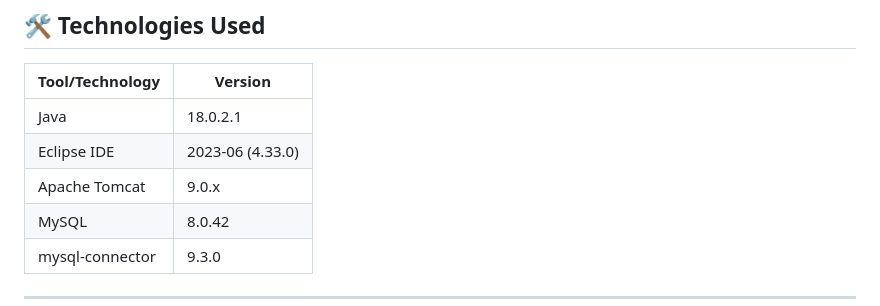
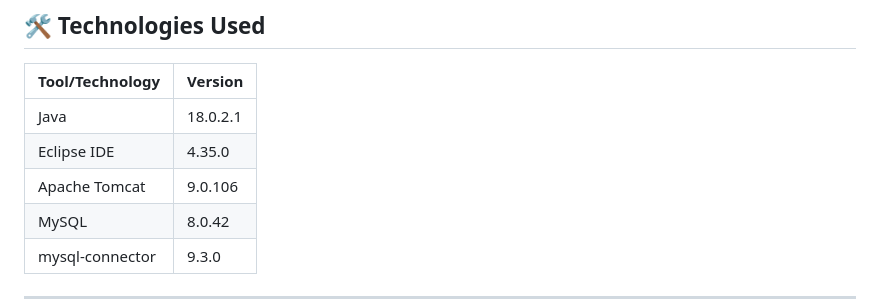
Before and after one commit to Piyush-Tilokani/pre-joining-training, a Markdown page: client_server_application/LoginSignupApp/README.md, the part around the change. GitHub-like rendering.

```diff
--- a/client_server_application/LoginSignupApp/README.md
+++ b/client_server_application/LoginSignupApp/README.md
@@ -133,8 +133,8 @@ CREATE TABLE users (
 | Tool/Technology | Version          |
 | --------------- | ---------------- |
 | Java            | 18.0.2.1         |
-| Eclipse IDE     | 2023-06 (4.33.0) |
-| Apache Tomcat   | 9.0.x            |
+| Eclipse IDE     |  4.35.0 |
+| Apache Tomcat   | 9.0.106            |
 | MySQL           | 8.0.42           |
 | mysql-connector | 9.3.0            |
 
```
